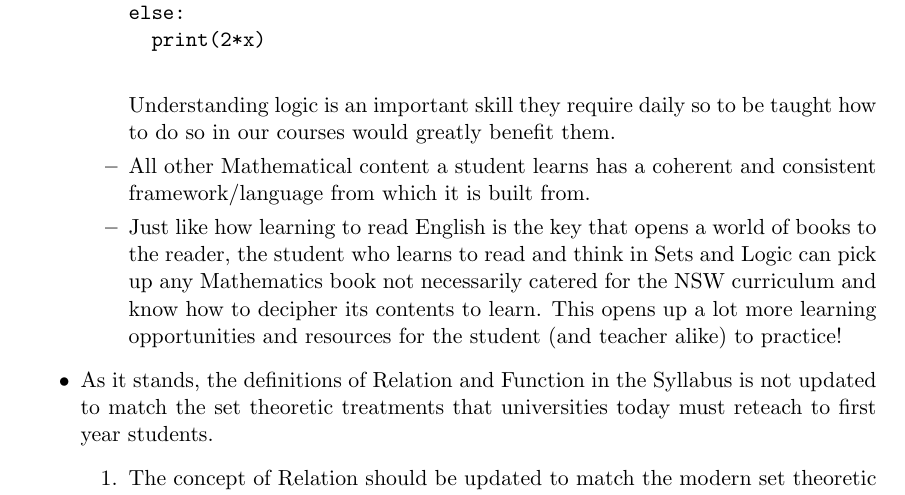
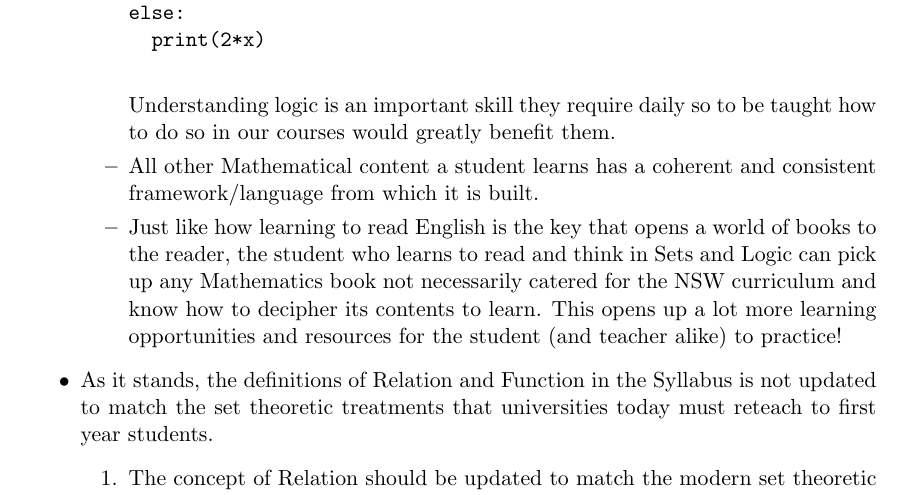
Before and after one commit to moksifu/syllabus_critique, a LaTeX document (doc.tex): part of page 4 of 6, cut so that both start at the same text. Compiled offline with pdfLaTeX.

Commit message:
fix typo

```diff
--- a/doc.tex
+++ b/doc.tex
@@ -123,7 +123,7 @@ else:
   print(2*x)
         \end{verbatim}
         Understanding logic is an important skill they require daily so to be taught how to do so in our courses would greatly benefit them.
-      \item All other Mathematical content a student learns has a coherent and consistent framework/language from which it is built from.
+      \item All other Mathematical content a student learns has a coherent and consistent framework/language from which it is built.
       \item Just like how learning to read English is the key that opens a world of books to the reader, the student who learns to read and think in Sets and Logic can pick up any Mathematics book not necessarily catered for the NSW curriculum and know how to decipher its contents to learn. This opens up a lot more learning opportunities and resources for the student (and teacher alike) to practice!
     \end{itemize}
   \item As it stands, the definitions of Relation and Function in the Syllabus is not updated to match the set theoretic treatments that universities today must reteach to first year students.
```
Also changed, not shown: doc.pdf.
